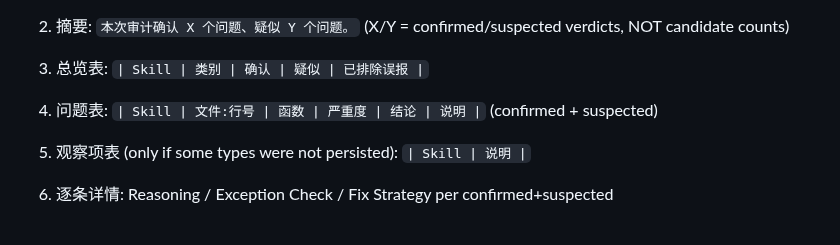
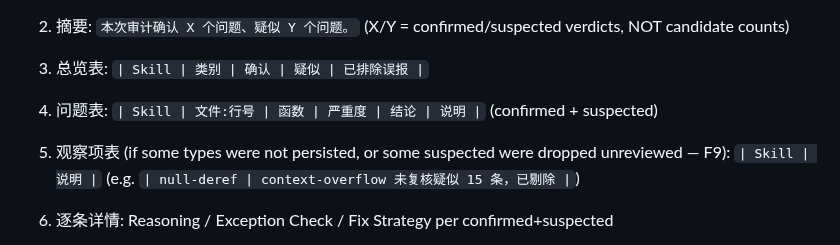
Before and after one commit to DannyAn/secguard-clang, a Markdown page: extension/shared/command-instructions.md, the part around one of its changes. GitHub-like rendering.

```diff
--- a/extension/shared/command-instructions.md
+++ b/extension/shared/command-instructions.md
@@ -384,7 +389,8 @@ Report the diagnostic conclusion in Chinese, Markdown tables only:
 2. 摘要: `本次审计确认 X 个问题、疑似 Y 个问题。` (X/Y = confirmed/suspected verdicts, NOT candidate counts)
 3. 总览表: `| Skill | 类别 | 确认 | 疑似 | 已排除误报 |`
 4. 问题表: `| Skill | 文件:行号 | 函数 | 严重度 | 结论 | 说明 |` (confirmed + suspected)
-5. 观察项表 (only if some types were not persisted): `| Skill | 说明 |`
+5. 观察项表 (if some types were not persisted, or some suspected were dropped
+   unreviewed — F9): `| Skill | 说明 |` (e.g. `| null-deref | context-overflow 未复核疑似 15 条，已剔除 |`)
 6. 逐条详情: Reasoning / Exception Check / Fix Strategy per confirmed+suspected
 7. 缺失类型章节 (only when types were not successfully processed — F1): a table
    `| 类型 | 候选数 | 失败原因 |` listing every missing-type, with 失败原因 from
```
Also changed, not shown: other parts of extension/shared/command-instructions.md (+19 -14 lines).
